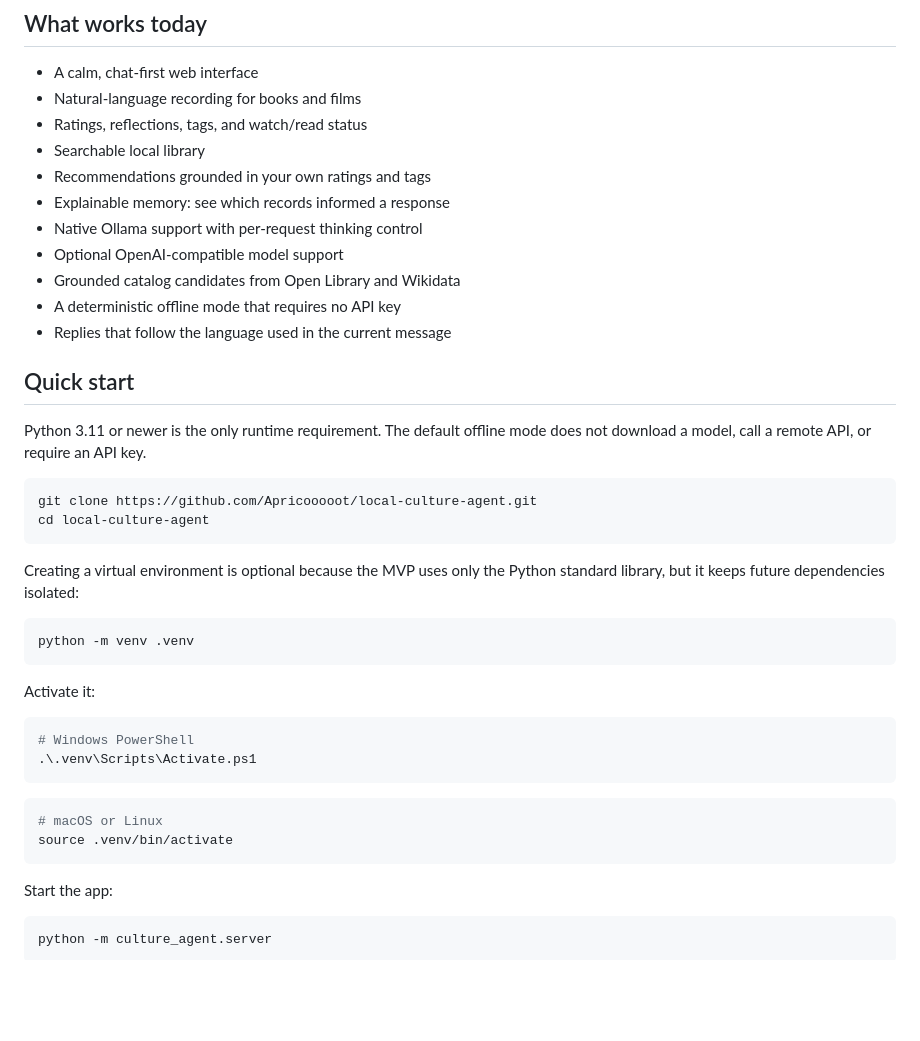
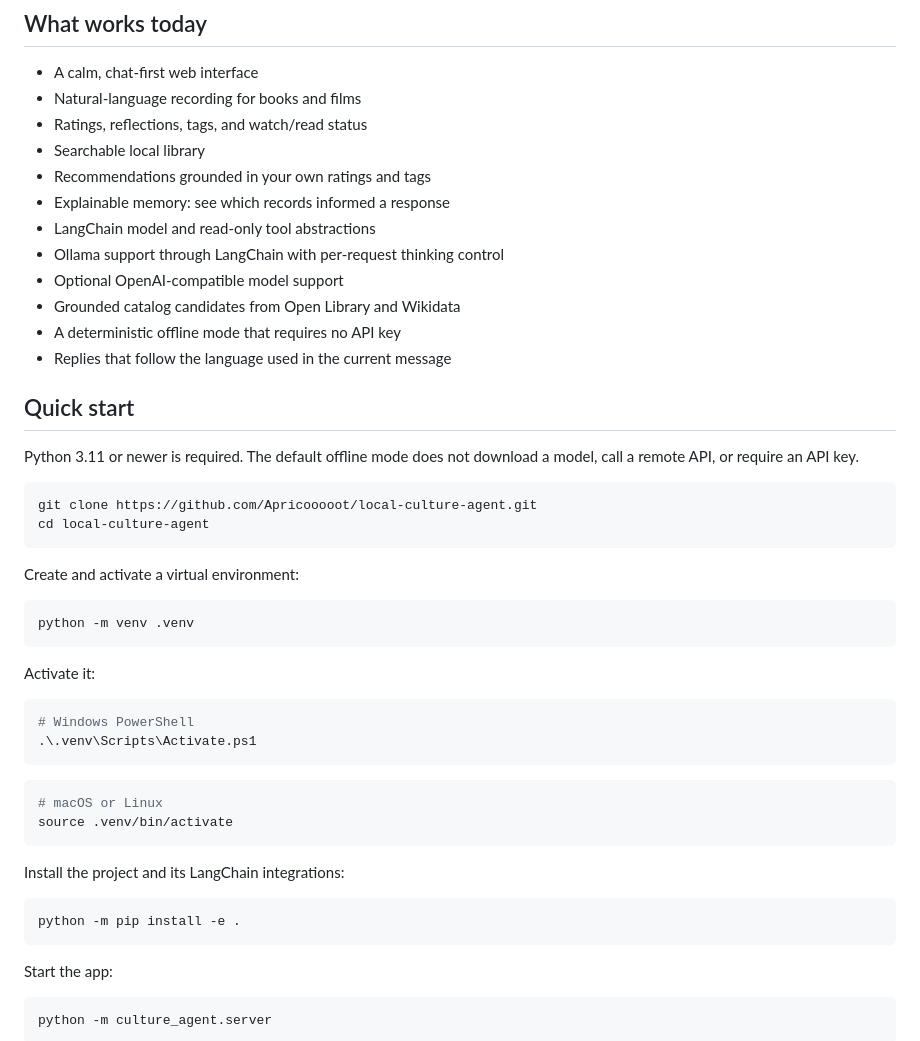
Before and after one commit to Apricooooot/local-culture-agent, a Markdown page: README.md, the part around one of its changes. GitHub-like rendering; blank space fills up the shorter version.

````diff
--- a/README.md
+++ b/README.md
@@ -21,7 +21,8 @@ The product is built around a **model + harness** architecture:
 - Searchable local library
 - Recommendations grounded in your own ratings and tags
 - Explainable memory: see which records informed a response
-- Native Ollama support with per-request thinking control
+- LangChain model and read-only tool abstractions
+- Ollama support through LangChain with per-request thinking control
 - Optional OpenAI-compatible model support
 - Grounded catalog candidates from Open Library and Wikidata
 - A deterministic offline mode that requires no API key
@@ -29,16 +30,15 @@ The product is built around a **model + harness** architecture:
 
 ## Quick start
 
-Python 3.11 or newer is the only runtime requirement. The default offline mode
-does not download a model, call a remote API, or require an API key.
+Python 3.11 or newer is required. The default offline mode does not download a
+model, call a remote API, or require an API key.
 
 ```bash
 git clone https://github.com/Apricooooot/local-culture-agent.git
 cd local-culture-agent
 ```
 
-Creating a virtual environment is optional because the MVP uses only the Python
-standard library, but it keeps future dependencies isolated:
+Create and activate a virtual environment:
 
 ```bash
 python -m venv .venv
@@ -54,6 +54,12 @@ Activate it:
 ```bash
 # macOS or Linux
 source .venv/bin/activate
+```
+
+Install the project and its LangChain integrations:
+
+```bash
+python -m pip install -e .
 ```
 
 Start the app:
````
Also changed, not shown: other parts of README.md (+29 -12 lines).
